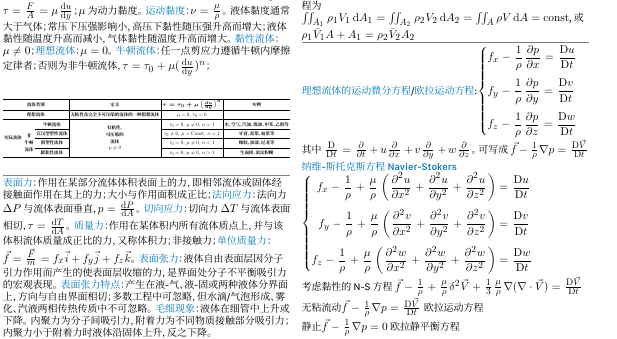
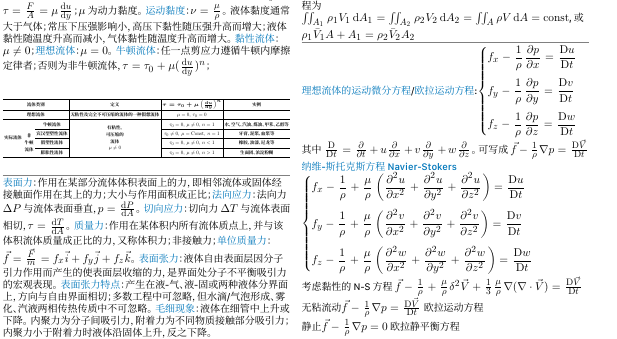
Before and after one commit to dcldyhb/Flow-and-Heat-Transfer-Fundamentals-Cheatsheet, a LaTeX document (CheatingSheet.tex, which reads contents/3流体动力学基础.tex): part of the page, cut so that both start at the same text. Compiled offline with XeLaTeX; a missing font is replaced by an installed copy or a similar font.

Commit message:
修正 NS 方程表达

```diff
--- a/contents/3流体动力学基础.tex
+++ b/contents/3流体动力学基础.tex
@@ -84,9 +84,9 @@
 
 \m{\left\{
     \begin{aligned}
-        f_x-\frac{1}{\rho}+\frac{\mu}{\rho}\left(\frac{\partial^2 u}{\partial x^2}+\frac{\partial^2 u}{\partial y^2}+\frac{\partial^2 u}{\partial z^2}\right) & = \frac{\mathrm{D}u}{\mathrm{D}t} \\
-        f_y-\frac{1}{\rho}+\frac{\mu}{\rho}\left(\frac{\partial^2 v}{\partial x^2}+\frac{\partial^2 v}{\partial y^2}+\frac{\partial^2 v}{\partial z^2}\right) & = \frac{\mathrm{D}v}{\mathrm{D}t} \\
-        f_z-\frac{1}{\rho}+\frac{\mu}{\rho}\left(\frac{\partial^2 w}{\partial x^2}+\frac{\partial^2 w}{\partial y^2}+\frac{\partial^2 w}{\partial z^2}\right) & = \frac{\mathrm{D}w}{\mathrm{D}t}
+         & f_x-\frac{1}{\rho}+\frac{\mu}{\rho}\left(\frac{\partial^2 u}{\partial x^2}+\frac{\partial^2 u}{\partial y^2}+\frac{\partial^2 u}{\partial z^2}\right) = \frac{\mathrm{D}u}{\mathrm{D}t} \\
+         & f_y-\frac{1}{\rho}+\frac{\mu}{\rho}\left(\frac{\partial^2 v}{\partial x^2}+\frac{\partial^2 v}{\partial y^2}+\frac{\partial^2 v}{\partial z^2}\right) = \frac{\mathrm{D}v}{\mathrm{D}t} \\
+         & f_z-\frac{1}{\rho}+\frac{\mu}{\rho}\left(\frac{\partial^2 w}{\partial x^2}+\frac{\partial^2 w}{\partial y^2}+\frac{\partial^2 w}{\partial z^2}\right) = \frac{\mathrm{D}w}{\mathrm{D}t}
     \end{aligned}
     \right.
 }
```
